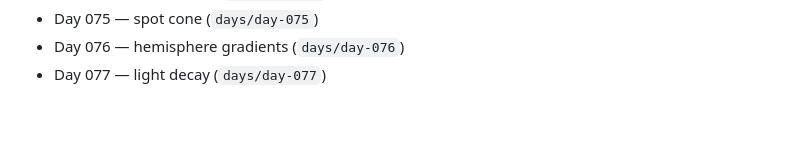
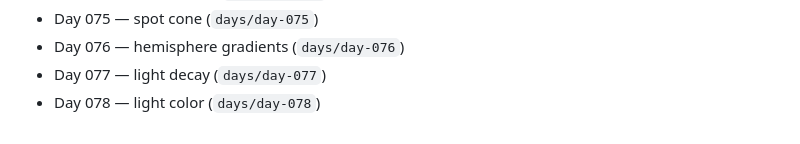
Before and after one commit to RaihanAizvan/365-days-of-ThreeJS, a Markdown page: README.md, the part around the change. GitHub-like rendering.

Commit message:
day 78: update curriculum

```diff
--- a/README.md
+++ b/README.md
@@ -83,3 +83,4 @@ The early days focus on the fundamentals (vectors, coordinates, normalization, t
 - Day 075 — spot cone (`days/day-075`)
 - Day 076 — hemisphere gradients (`days/day-076`)
 - Day 077 — light decay (`days/day-077`)
+- Day 078 — light color (`days/day-078`)
```
